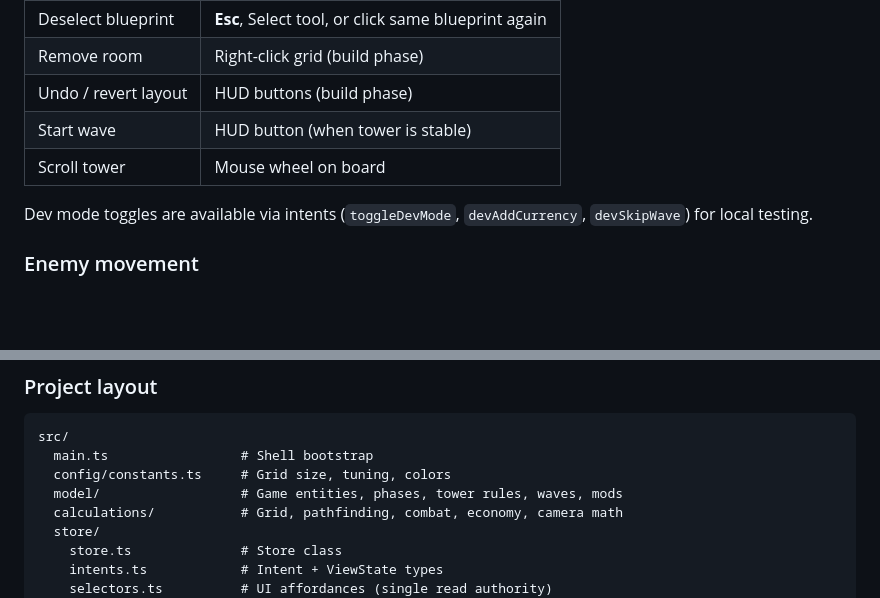
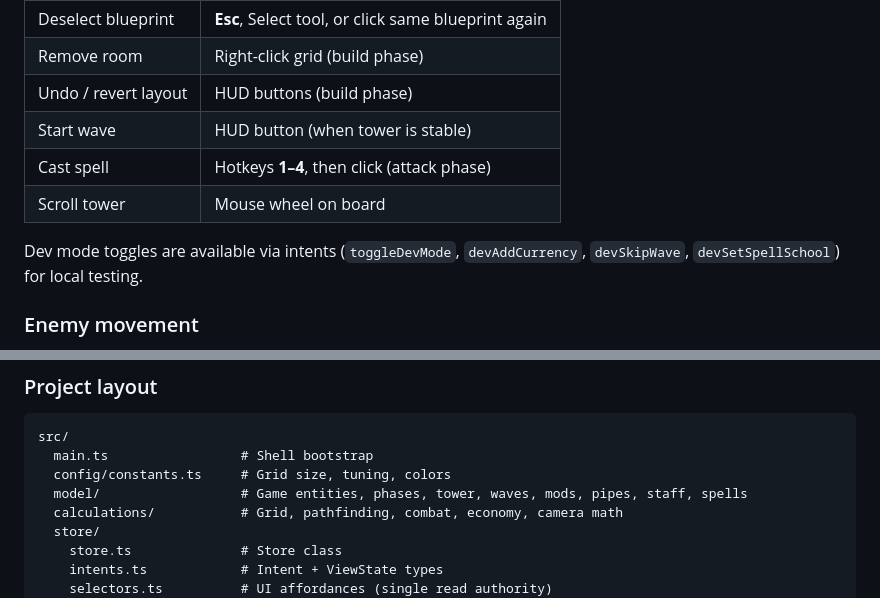
Before and after one commit to katerberg/wizard-tower-builder, a Markdown page: README.md, 2 parts joined by grey strips. GitHub-like rendering; blank space fills up the shorter version.

```diff
--- a/README.md
+++ b/README.md
@@ -34,9 +38,10 @@ Unstable towers (floating rooms or illegal cantilevers) are highlighted on the b
 | Remove room          | Right-click grid (build phase)                      |
 | Undo / revert layout | HUD buttons (build phase)                           |
 | Start wave           | HUD button (when tower is stable)                   |
+| Cast spell           | Hotkeys **1–4**, then click (attack phase)          |
 | Scroll tower         | Mouse wheel on board                                |
 
-Dev mode toggles are available via intents (`toggleDevMode`, `devAddCurrency`, `devSkipWave`) for local testing.
+Dev mode toggles are available via intents (`toggleDevMode`, `devAddCurrency`, `devSkipWave`, `devSetSpellSchool`) for local testing.
 
 ### Enemy movement
 
@@ -182,7 +188,7 @@ Mount points: `#board`, `#stage`, `#hud`, `#library`, `#message-log`, `#modal-ro
 src/
   main.ts                 # Shell bootstrap
   config/constants.ts     # Grid size, tuning, colors
-  model/                  # Game entities, phases, tower rules, waves, mods
+  model/                  # Game entities, phases, tower, waves, mods, pipes, staff, spells
   calculations/           # Grid, pathfinding, combat, economy, camera math
   store/
     store.ts              # Store class
```
Also changed, not shown: other parts of README.md (+23 -16 lines).
